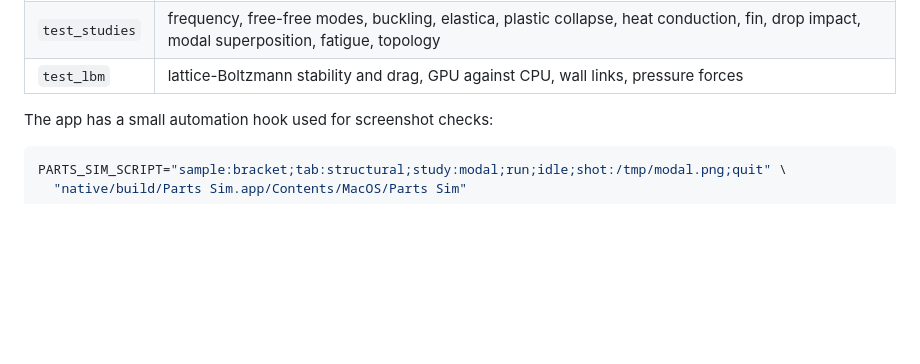
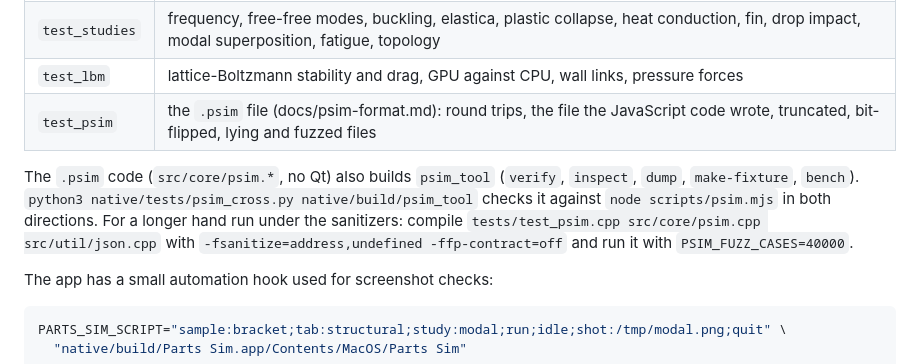
Before and after one commit to Voided-code/parts-sim, a Markdown page: native/README.md, the part around the change. Drawn GitHub-style; blank space fills up the shorter version.

Commit message:
native README: test_psim, psim_tool, the cross check and the sanitizer run
Co-Authored-By: Claude Sonnet 5.5 <noreply@anthropic.com>
Claude-Session: https://claude.ai/code/session_01Bc28gachTdPj6cyuU6jRxo

```diff
--- a/native/README.md
+++ b/native/README.md
@@ -99,6 +99,12 @@ ctest --output-on-failure
 | `test_gpu` | GPU multigrid-CG against the CPU solver |
 | `test_studies` | frequency, free-free modes, buckling, elastica, plastic collapse, heat conduction, fin, drop impact, modal superposition, fatigue, topology |
 | `test_lbm` | lattice-Boltzmann stability and drag, GPU against CPU, wall links, pressure forces |
+| `test_psim` | the `.psim` file (docs/psim-format.md): round trips, the file the JavaScript code wrote, truncated, bit-flipped, lying and fuzzed files |
+
+The `.psim` code (`src/core/psim.*`, no Qt) also builds `psim_tool` (`verify`, `inspect`, `dump`, `make-fixture`, `bench`).
+`python3 native/tests/psim_cross.py native/build/psim_tool` checks it against `node scripts/psim.mjs` in both directions.
+For a longer hand run under the sanitizers: compile `tests/test_psim.cpp src/core/psim.cpp src/util/json.cpp` with
+`-fsanitize=address,undefined -ffp-contract=off` and run it with `PSIM_FUZZ_CASES=40000`.
 
 The app has a small automation hook used for screenshot checks:
 
```
